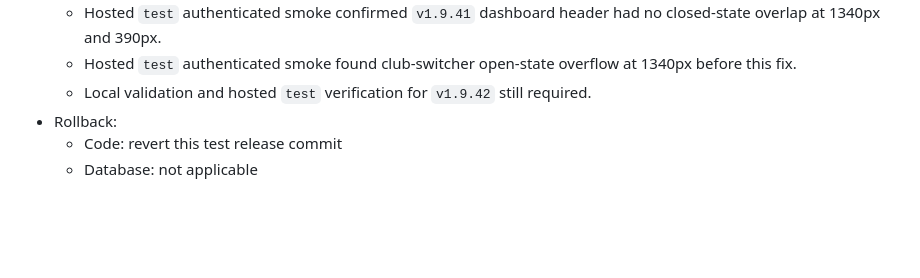
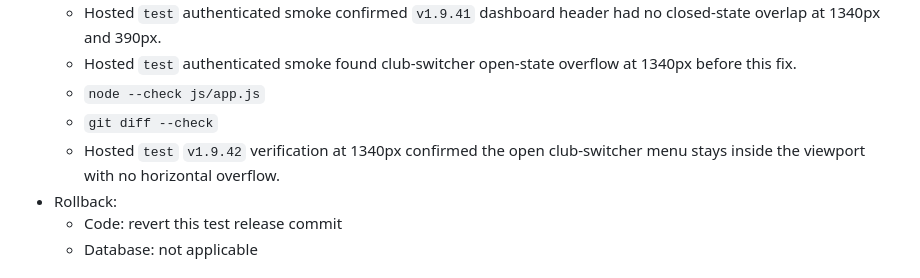
Before and after one commit to pkrubin/book-club-companion, a Markdown page: RELEASE_LOG.md, the part around the change. Rendered like a GitHub page; blank space fills up the shorter version.

Commit message:
docs: record v1.9.42 hosted verification

```diff
--- a/RELEASE_LOG.md
+++ b/RELEASE_LOG.md
@@ -46,7 +46,9 @@ Use this file as the lightweight audit trail for `test` and `prod` rollouts.
 - Validation:
   - Hosted `test` authenticated smoke confirmed `v1.9.41` dashboard header had no closed-state overlap at 1340px and 390px.
   - Hosted `test` authenticated smoke found club-switcher open-state overflow at 1340px before this fix.
-  - Local validation and hosted `test` verification for `v1.9.42` still required.
+  - `node --check js/app.js`
+  - `git diff --check`
+  - Hosted `test` `v1.9.42` verification at 1340px confirmed the open club-switcher menu stays inside the viewport with no horizontal overflow.
 - Rollback:
   - Code: revert this test release commit
   - Database: not applicable
```
Also changed, not shown: docs/CURRENT_TASK.md (+1 -1 lines).
